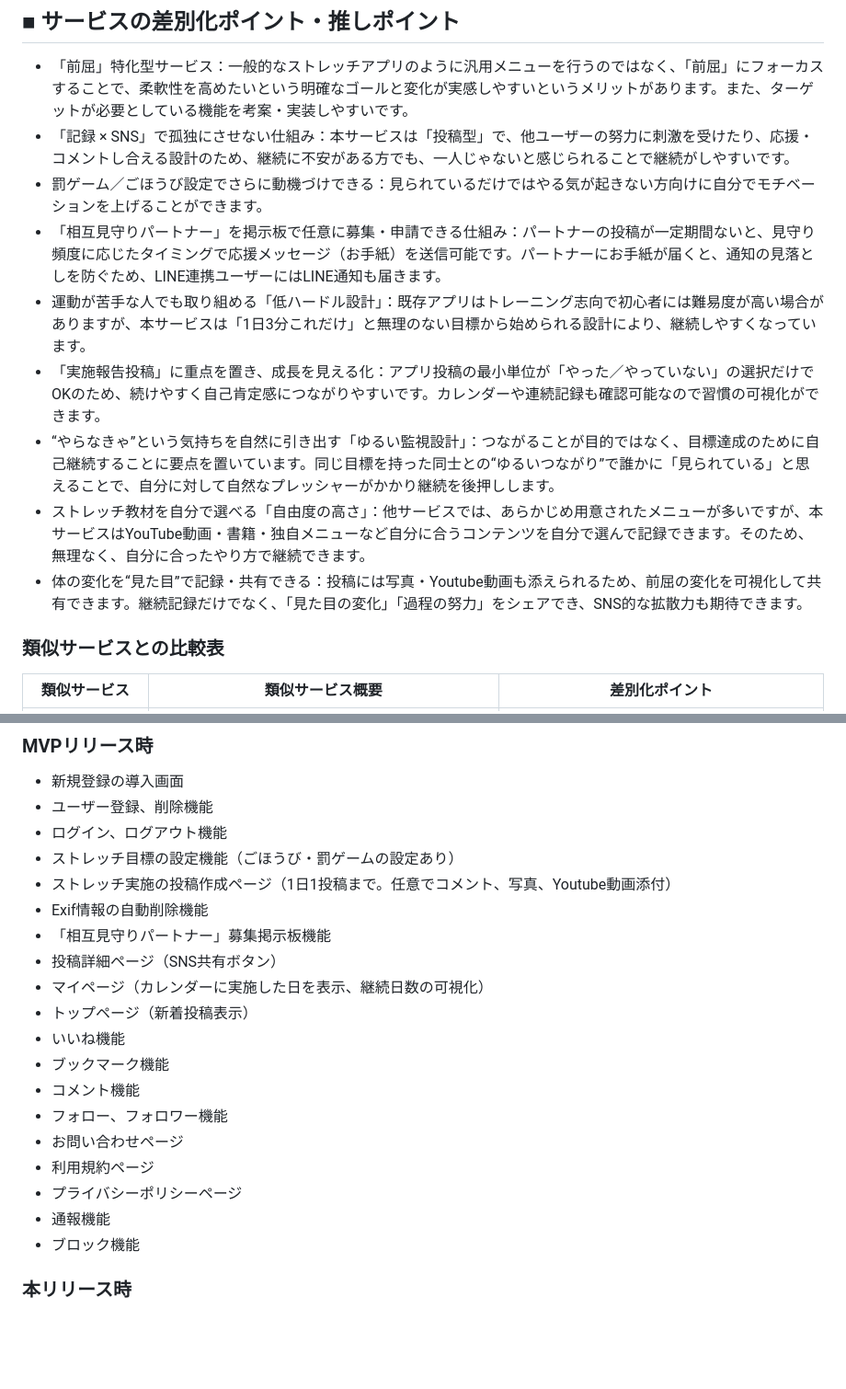
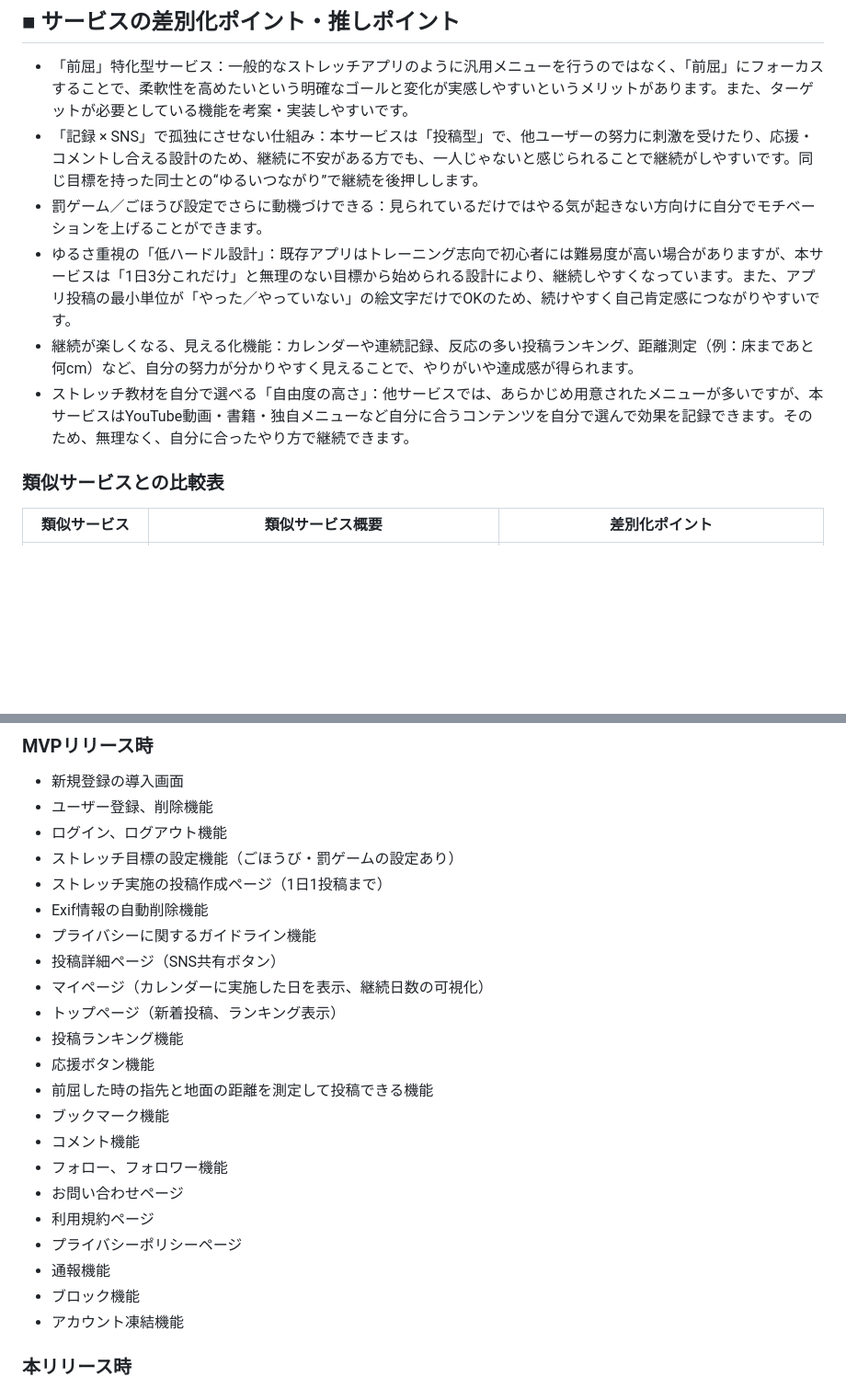
Before and after one commit to aki786-teq/app-production1, a Markdown page: README.md, 2 parts joined by grey strips. Shown at 92% size. Drawn GitHub-style; blank space fills up the shorter version.

```diff
--- a/README.md
+++ b/README.md
@@ -34,14 +40,11 @@ Xでハッシュタグをつけて共有投稿できる機能やブログなど
 
 ## ■ サービスの差別化ポイント・推しポイント
 - 「前屈」特化型サービス：一般的なストレッチアプリのように汎用メニューを行うのではなく、「前屈」にフォーカスすることで、柔軟性を高めたいという明確なゴールと変化が実感しやすいというメリットがあります。また、ターゲットが必要としている機能を考案・実装しやすいです。
-- 「記録 × SNS」で孤独にさせない仕組み：本サービスは「投稿型」で、他ユーザーの努力に刺激を受けたり、応援・コメントし合える設計のため、継続に不安がある方でも、一人じゃないと感じられることで継続がしやすいです。
+- 「記録 × SNS」で孤独にさせない仕組み：本サービスは「投稿型」で、他ユーザーの努力に刺激を受けたり、応援・コメントし合える設計のため、継続に不安がある方でも、一人じゃないと感じられることで継続がしやすいです。同じ目標を持った同士との“ゆるいつながり”で継続を後押しします。
 - 罰ゲーム／ごほうび設定でさらに動機づけできる：見られているだけではやる気が起きない方向けに自分でモチベーションを上げることができます。
-- 「相互見守りパートナー」を掲示板で任意に募集・申請できる仕組み：パートナーの投稿が一定期間ないと、見守り頻度に応じたタイミングで応援メッセージ（お手紙）を送信可能です。パートナーにお手紙が届くと、通知の見落としを防ぐため、LINE連携ユーザーにはLINE通知も届きます。
-- 運動が苦手な人でも取り組める「低ハードル設計」：既存アプリはトレーニング志向で初心者には難易度が高い場合がありますが、本サービスは「1日3分これだけ」と無理のない目標から始められる設計により、継続しやすくなっています。
-- 「実施報告投稿」に重点を置き、成長を見える化：アプリ投稿の最小単位が「やった／やっていない」の選択だけでOKのため、続けやすく自己肯定感につながりやすいです。カレンダーや連続記録も確認可能なので習慣の可視化ができます。
-- “やらなきゃ”という気持ちを自然に引き出す「ゆるい監視設計」：つながることが目的ではなく、目標達成のために自己継続することに要点を置いています。同じ目標を持った同士との“ゆるいつながり”で誰かに「見られている」と思えることで、自分に対して自然なプレッシャーがかかり継続を後押しします。
-- ストレッチ教材を自分で選べる「自由度の高さ」：他サービスでは、あらかじめ用意されたメニューが多いですが、本サービスはYouTube動画・書籍・独自メニューなど自分に合うコンテンツを自分で選んで記録できます。そのため、無理なく、自分に合ったやり方で継続できます。
-- 体の変化を“見た目”で記録・共有できる：投稿には写真・Youtube動画も添えられるため、前屈の変化を可視化して共有できます。継続記録だけでなく、「見た目の変化」「過程の努力」をシェアでき、SNS的な拡散力も期待できます。
+- ゆるさ重視の「低ハードル設計」：既存アプリはトレーニング志向で初心者には難易度が高い場合がありますが、本サービスは「1日3分これだけ」と無理のない目標から始められる設計により、継続しやすくなっています。また、アプリ投稿の最小単位が「やった／やっていない」の絵文字だけでOKのため、続けやすく自己肯定感につながりやすいです。
+- 継続が楽しくなる、見える化機能：カレンダーや連続記録、反応の多い投稿ランキング、距離測定（例：床まであと何cm）など、自分の努力が分かりやすく見えることで、やりがいや達成感が得られます。
+- ストレッチ教材を自分で選べる「自由度の高さ」：他サービスでは、あらかじめ用意されたメニューが多いですが、本サービスはYouTube動画・書籍・独自メニューなど自分に合うコンテンツを自分で選んで効果を記録できます。そのため、無理なく、自分に合ったやり方で継続できます。
 ### 類似サービスとの比較表
 | 類似サービス | 類似サービス概要 | 差別化ポイント |
 | --- | ------- | ------- |
@@ -55,13 +58,15 @@ Xでハッシュタグをつけて共有投稿できる機能やブログなど
 - ユーザー登録、削除機能
 - ログイン、ログアウト機能
 - ストレッチ目標の設定機能（ごほうび・罰ゲームの設定あり）
-- ストレッチ実施の投稿作成ページ（1日1投稿まで。任意でコメント、写真、Youtube動画添付）
+- ストレッチ実施の投稿作成ページ（1日1投稿まで）
 - Exif情報の自動削除機能
-- 「相互見守りパートナー」募集掲示板機能
+- プライバシーに関するガイドライン機能
 - 投稿詳細ページ（SNS共有ボタン）
 - マイページ（カレンダーに実施した日を表示、継続日数の可視化）
-- トップページ（新着投稿表示）
-- いいね機能
+- トップページ（新着投稿、ランキング表示）
+- 投稿ランキング機能
+- 応援ボタン機能
+- 前屈した時の指先と地面の距離を測定して投稿できる機能
 - ブックマーク機能
 - コメント機能
 - フォロー、フォロワー機能
@@ -70,6 +75,7 @@ Xでハッシュタグをつけて共有投稿できる機能やブログなど
 - プライバシーポリシーページ
 - 通報機能
 - ブロック機能
+- アカウント凍結機能
 
 ### 本リリース時
 - X共有機能（ハッシュタグ自動生成）
```
Also changed, not shown: other parts of README.md (+10 -4 lines).
